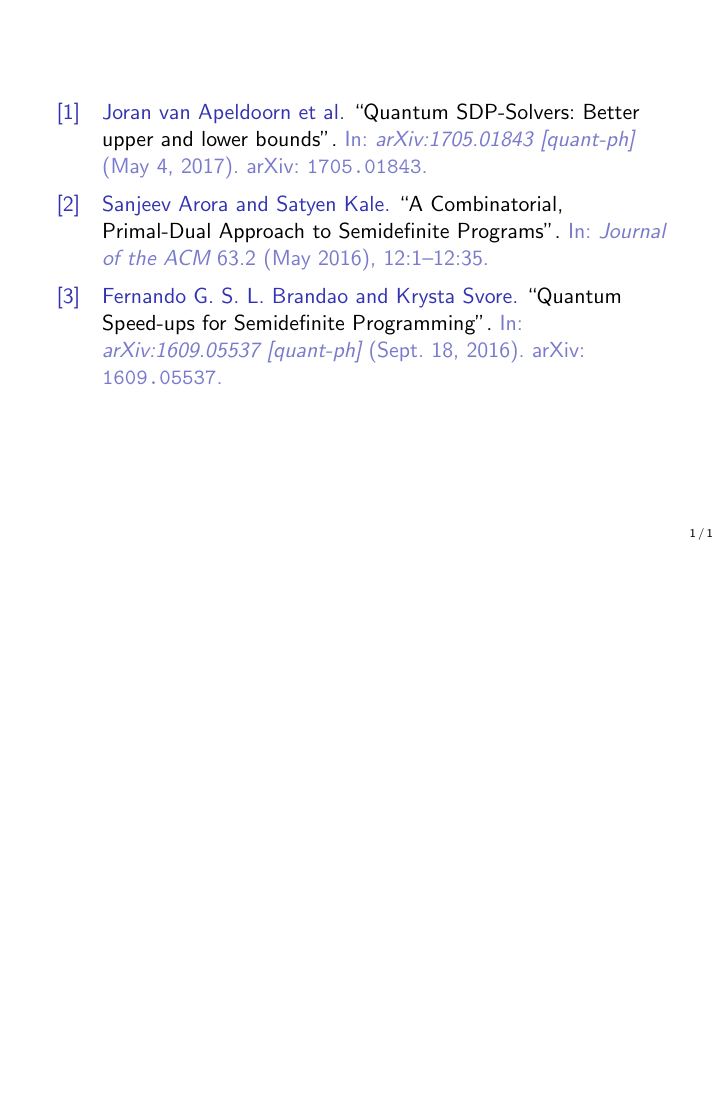
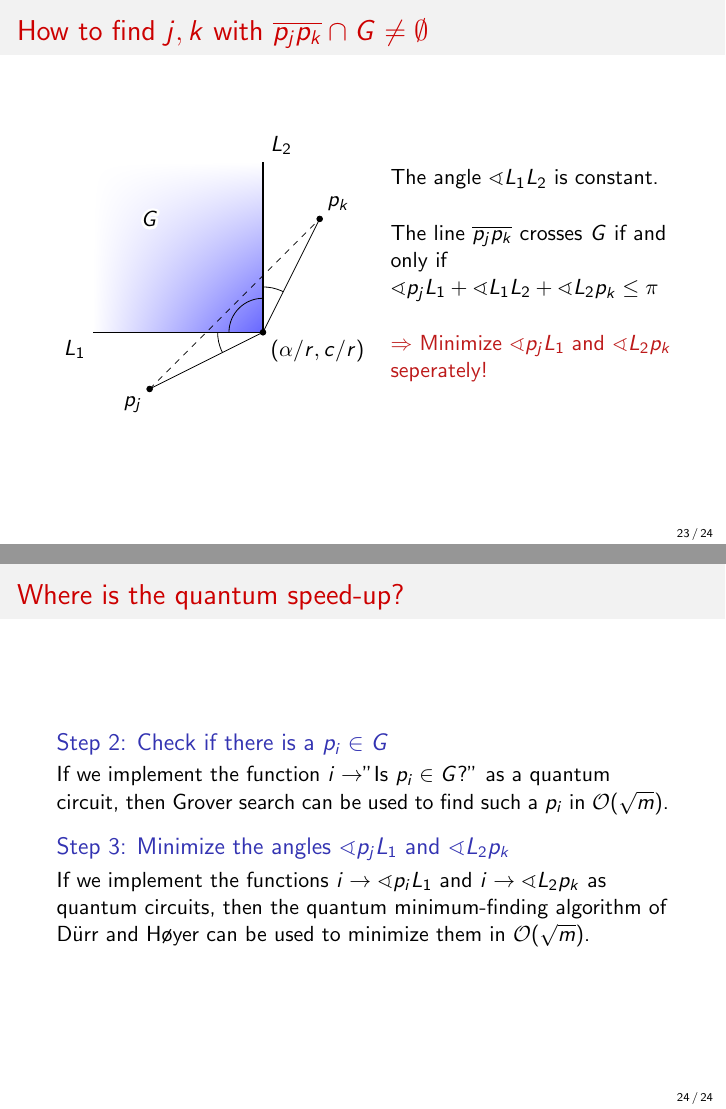
Before and after one commit to mjunk1/QuantumSDP, LaTeX slides (talk/talk.tex, which reads talk/chapters/chapter03.tex, talk/talk-config.tex): page 26 of 26 before the commit and pages 25 and 26 of 27 after it, the two joined at a grey line, the shorter picture padded with empty space. Compiled offline with pdfLaTeX; a LaTeX package or settings file that is missing is left out.

Commit message:
Adding some pictures, details

```diff
--- a/talk/chapters/chapter03.tex
+++ b/talk/chapters/chapter03.tex
@@ -98,0 +120 @@
+	but there is a $P\in G_N\cap Q$\\
@@ -124,7 +153,64 @@
 \end{frame}
 
 \begin{frame}{How to find $j,k$ with $\overline{p_j p_k}\cap G\neq \emptyset$}
+\begin{tikzpicture}
+\contourlength{0.5mm};
+\coordinate[label=below left:$L_1$] (L1) at (0,0);
+\coordinate[label=above right:$L_2$] (L2) at (3,3);
+\coordinate[label=below right:{$(\alpha/r,c/r)$}] (g) at (3,0);
+\coordinate[label=below left:$p_j$] (pj) at (1,-1);
+\coordinate[label=above right:$p_k$] (pk) at (4,2);
 
+\shade[lower right=blue!60!white] (L1) rectangle (3,3);
+\draw[thick] (g)--(L1);
+\draw[thick] (g)--(L2);
+\node at (1,2) {\contour{white}{$G$}};
+\filldraw (g) circle(0.05);
+\filldraw (pj) circle(0.05);
+\filldraw (pk) circle(0.05);
+\draw (g)--(pj);
+\draw (g)--(pk);
+\draw[dashed] (pj)--(pk);
+
+\begin{scope}
+\path[clip] (g) -- (pj) -- (L1);
+\draw (g) circle (0.8);
+\end{scope}
+%\node[scale=0.5] at (2.3,-0.1)  {$\sphericalangle p_j L_1$};
+
+\begin{scope}
+\path[clip] (g) -- (L1) -- (L2);
+\draw (g) circle (0.6);
+\end{scope}
+%\node[scale=0.5] at (2.6,0.2) {$\sphericalangle L_1 L_2$};
+
+\begin{scope}
+\path[clip] (g) -- (L2) -- (pk);
+\draw (g) circle (0.8);
+\end{scope}
+%\node[scale=0.5] at (3.2,0.9) {$\sphericalangle L_2 p_k$};
+
+\node[text width=5.5cm] at (8,1)
+	{The angle $\sphericalangle L_1 L_2$ is constant.\\
+	\vspace{0.5cm}
+	The line $\overline{p_j p_k}$ crosses $G$ if and only if\\
+	$\sphericalangle p_j L_1+\sphericalangle L_1 L_2
+	    +\sphericalangle L_2 p_k\leq \pi$\\
+	\vspace{0.5cm}
+	\alert{$\Rightarrow$ Minimize $\sphericalangle p_j L_1$ and
+		$\sphericalangle L_2 p_k$   seperately!}};
+\end{tikzpicture}
+\end{frame}
+
+\begin{frame}{Where is the quantum speed-up?}
+\begin{block}{Step 2: Check if there is a $p_i\in G$}
+If we implement the function $i\to$"Is $p_i\in G$?" as a quantum circuit, then Grover search can be used to find such a $p_i$ in $\mathcal{O}(\sqrt{m})$.
+\end{block}
+
+\begin{block}{Step 3: Minimize the angles $\sphericalangle p_j L_1$ and
+		$\sphericalangle L_2 p_k$}
+If we implement the functions $i\to\sphericalangle p_i L_1$ and $i\to \sphericalangle L_2 p_k$ as quantum circuits, then the quantum minimum-finding algorithm of Dürr and Høyer can be used to minimize them in $\mathcal{O}(\sqrt{m})$.
+\end{block}
 \end{frame}
 
 %Chapter 4?
--- a/talk/talk-config.tex
+++ b/talk/talk-config.tex
@@ -5,6 +5,8 @@
 \usepackage{default}
 \usepackage{tikz}
 \usepackage{tikz-3dplot}
+\usetikzlibrary{shadings}
+\usepackage[outline]{contour}
 \usepackage{pgfplots}
 % \usepackage{tikz-3dplot}
 \usepackage{graphicx}
```
Also changed, not shown: talk/chapters/chapter03.tex (34 more changed lines).
